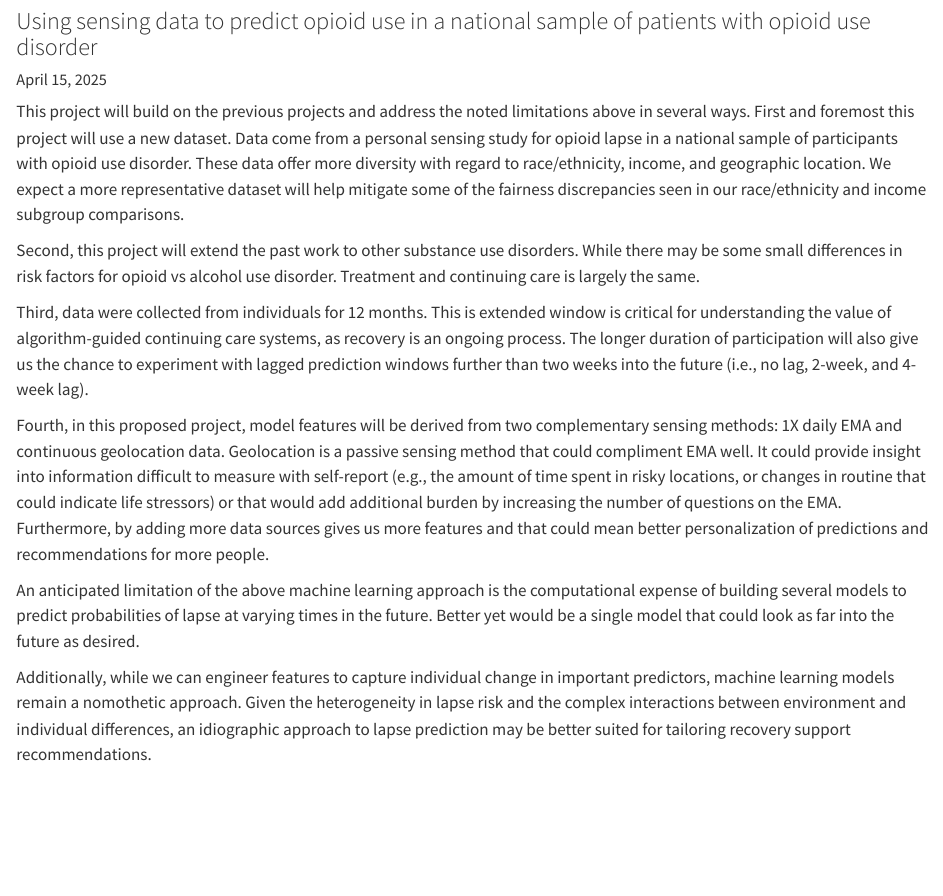
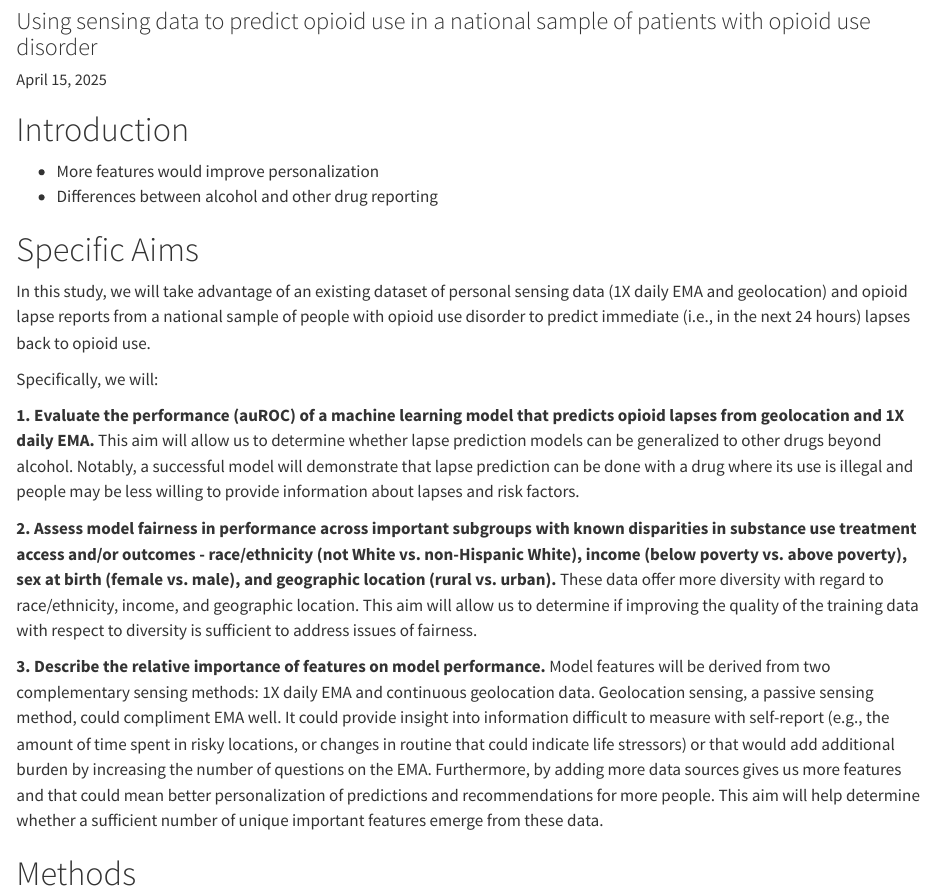
Before and after one commit to KendraPaquette/study_dissertation, a Quarto document (_drafts/ch_4.qmd): the page in a window 1100 px wide, from 80 px down. Rendered offline with R 4.5, knitr and Pandoc in place of Quarto, with nearby package versions.

Commit message:
specific aims in chapters 4 and 5

```diff
--- a/_drafts/ch_4.qmd
+++ b/_drafts/ch_4.qmd
@@ -6,14 +6,24 @@ date: last-modified
 bibliography: references.bib
 ---
 
-This project will build on the previous projects and address the noted limitations above in several ways. First and foremost this project will use a new dataset. Data come from a personal sensing study for opioid lapse in a national sample of participants with opioid use disorder. These data offer more diversity with regard to race/ethnicity, income, and geographic location. We expect a more representative dataset will help mitigate some of the fairness discrepancies seen in our race/ethnicity and income subgroup comparisons.
+# Introduction
 
-Second, this project will extend the past work to other substance use disorders. While there may be some small differences in risk factors for opioid vs alcohol use disorder. Treatment and continuing care is largely the same.
+- More features would improve personalization
+- Differences between alcohol and other drug reporting
 
-Third, data were collected from individuals for 12 months. This is extended window is critical for understanding the value of algorithm-guided continuing care systems, as recovery is an ongoing process. The longer duration of participation will also give us the chance to experiment with lagged prediction windows further than two weeks into the future (i.e., no lag, 2-week, and 4-week lag).
 
-Fourth, in this proposed project, model features will be derived from two complementary sensing methods: 1X daily EMA and continuous geolocation data. Geolocation is a passive sensing method that could compliment EMA well. It could provide insight into information difficult to measure with self-report (e.g., the amount of time spent in risky locations, or changes in routine that could indicate life stressors) or that would add additional burden by increasing the number of questions on the EMA. Furthermore, by adding more data sources gives us more features and that could mean better personalization of predictions and recommendations for more people.
 
-An anticipated limitation of the above machine learning approach is the computational expense of building several models to predict probabilities of lapse at varying times in the future. Better yet would be a single model that could look as far into the future as desired.
 
-Additionally, while we can engineer features to capture individual change in important predictors, machine learning models remain a nomothetic approach. Given the heterogeneity in lapse risk and the complex interactions between environment and individual differences, an idiographic approach to lapse prediction may be better suited for tailoring recovery support recommendations.
+# Specific Aims
+
+In this study, we will take advantage of an existing dataset of personal sensing data (1X daily EMA and geolocation) and opioid lapse reports from a national sample of people with opioid use disorder to predict immediate (i.e., in the next 24 hours) lapses back to opioid use.
+
+Specifically, we will:
+
+**1. Evaluate the performance (auROC) of a machine learning model that predicts opioid lapses from geolocation and 1X daily EMA.** This aim will allow us to determine whether lapse prediction models can be generalized to other drugs beyond alcohol. Notably, a successful model will demonstrate that lapse prediction can be done with a drug where its use is illegal and people may be less willing to provide information about lapses and risk factors.
+
+**2. Assess model fairness in performance across important subgroups with known disparities in substance use treatment access and/or outcomes - race/ethnicity (not White vs. non-Hispanic White), income (below poverty vs. above poverty), sex at birth (female vs. male), and geographic location (rural vs. urban).** These data offer more diversity with regard to race/ethnicity, income, and geographic location. This aim will allow us to determine if improving the quality of the training data with respect to diversity is sufficient to address issues of fairness.
+
+**3. Describe the relative importance of features on model performance.** Model features will be derived from two complementary sensing methods: 1X daily EMA and continuous geolocation data. Geolocation sensing, a passive sensing method, could compliment EMA well. It could provide insight into information difficult to measure with self-report (e.g., the amount of time spent in risky locations, or changes in routine that could indicate life stressors) or that would add additional burden by increasing the number of questions on the EMA. Furthermore, by adding more data sources gives us more features and that could mean better personalization of predictions and recommendations for more people. This aim will help determine whether a sufficient number of unique important features emerge from these data.
+
+# Methods
```
Also changed, not shown: _drafts/ch_1.qmd (+1 -1 lines), _drafts/ch_5.qmd (+20 -2 lines).
